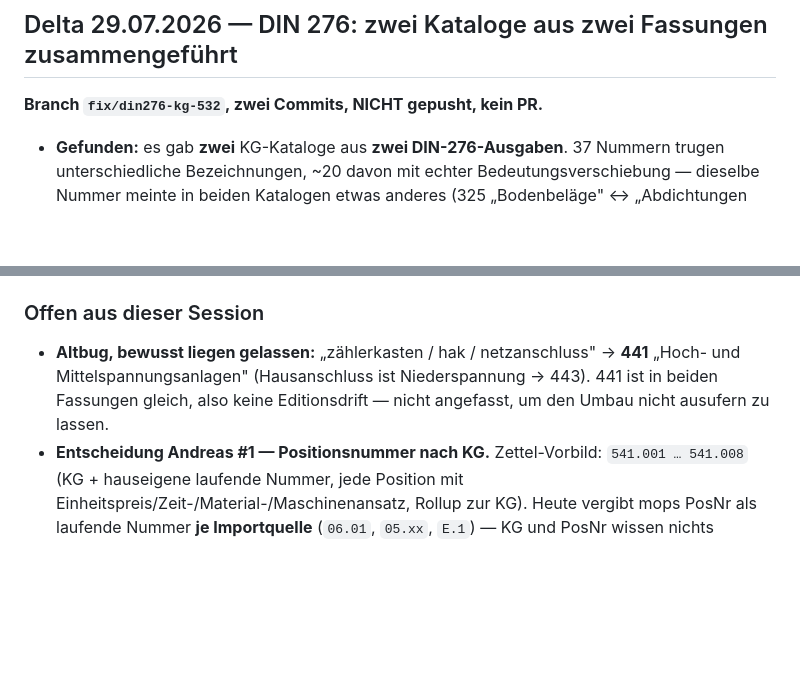
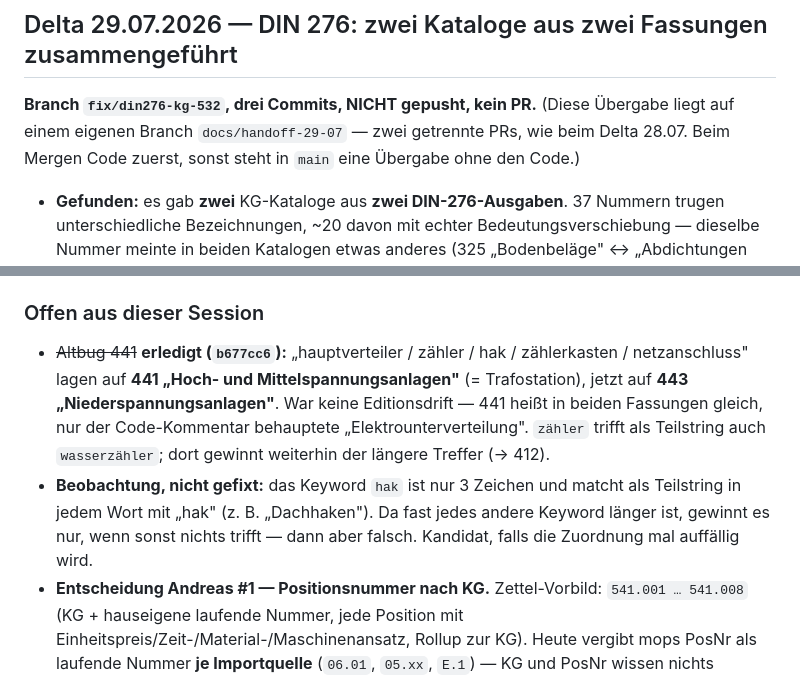
Before and after one commit to AndreasPelczer/iMOPS-Construction-Grid-Baustellen-Management., a Markdown page: docs/HANDOFF-AKTUELL.md, 2 parts joined by grey strips. GitHub-like rendering; blank space fills up the shorter version.

Commit message:
docs: HANDOFF-AKTUELL — 441-Altbug ist erledigt, nicht offen
Der Delta-Abschnitt führte "zählerkasten/hak/netzanschluss -> 441" noch als
bewusst liegen gelassen. Ist mit b677cc6 gefixt (443 Niederspannungsanlagen) —
Eintrag entsprechend umgeschrieben, Commit-Zahl auf drei korrigiert.

Neu vermerkt: das 3-Zeichen-Keyword "hak" matcht als Teilstring (z.B.
"Dachhaken") und gewinnt, wenn sonst nichts trifft. Beobachtung, nicht gefixt.

Ausserdem Hinweis auf die Branch-Trennung (Code / docs) und die Merge-Reihenfolge.

```diff
--- a/docs/HANDOFF-AKTUELL.md
+++ b/docs/HANDOFF-AKTUELL.md
@@ -17,7 +17,9 @@
 
 ## Delta 29.07.2026 — DIN 276: zwei Kataloge aus zwei Fassungen zusammengeführt
 
-**Branch `fix/din276-kg-532`, zwei Commits, NICHT gepusht, kein PR.**
+**Branch `fix/din276-kg-532`, drei Commits, NICHT gepusht, kein PR.**
+(Diese Übergabe liegt auf einem eigenen Branch `docs/handoff-29-07` — zwei getrennte PRs,
+wie beim Delta 28.07. Beim Mergen Code zuerst, sonst steht in `main` eine Übergabe ohne den Code.)
 
 - **Gefunden:** es gab **zwei** KG-Kataloge aus **zwei DIN-276-Ausgaben**. 37 Nummern trugen
   unterschiedliche Bezeichnungen, ~20 davon mit echter Bedeutungsverschiebung — dieselbe Nummer
@@ -59,9 +61,14 @@ Gegenprobe: `ls <DerivedData>/…/….app | rg backup` muss leer sein.
 
 ### Offen aus dieser Session
 
-- **Altbug, bewusst liegen gelassen:** „zählerkasten / hak / netzanschluss" → **441**
-  „Hoch- und Mittelspannungsanlagen" (Hausanschluss ist Niederspannung → 443). 441 ist in beiden
-  Fassungen gleich, also keine Editionsdrift — nicht angefasst, um den Umbau nicht ausufern zu lassen.
+- ~~Altbug 441~~ **erledigt (`b677cc6`):** „hauptverteiler / zähler / hak / zählerkasten /
+  netzanschluss" lagen auf **441 „Hoch- und Mittelspannungsanlagen"** (= Trafostation), jetzt auf
+  **443 „Niederspannungsanlagen"**. War keine Editionsdrift — 441 heißt in beiden Fassungen gleich,
+  nur der Code-Kommentar behauptete „Elektrounterverteilung". `zähler` trifft als Teilstring auch
+  `wasserzähler`; dort gewinnt weiterhin der längere Treffer (→ 412).
+- **Beobachtung, nicht gefixt:** das Keyword `hak` ist nur 3 Zeichen und matcht als Teilstring in
+  jedem Wort mit „hak" (z. B. „Dachhaken"). Da fast jedes andere Keyword länger ist, gewinnt es nur,
+  wenn sonst nichts trifft — dann aber falsch. Kandidat, falls die Zuordnung mal auffällig wird.
 - **Entscheidung Andreas #1 — Positionsnummer nach KG.** Zettel-Vorbild: `541.001 … 541.008`
   (KG + hauseigene laufende Nummer, jede Position mit Einheitspreis/Zeit-/Material-/Maschinenansatz,
   Rollup zur KG). Heute vergibt mops PosNr als laufende Nummer **je Importquelle** (`06.01`,
```
